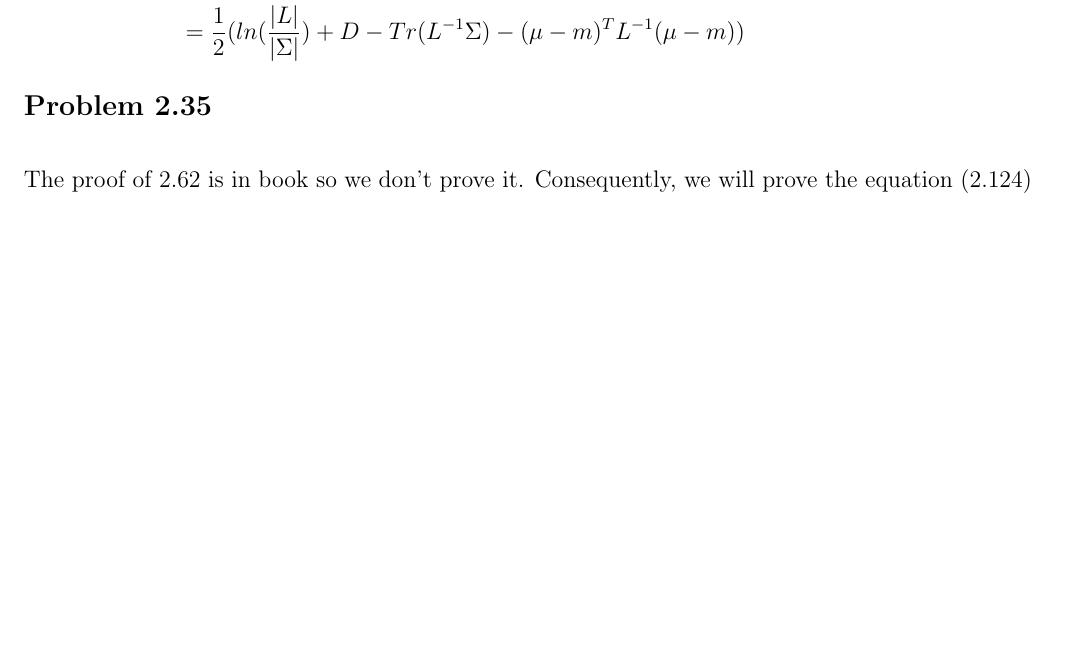
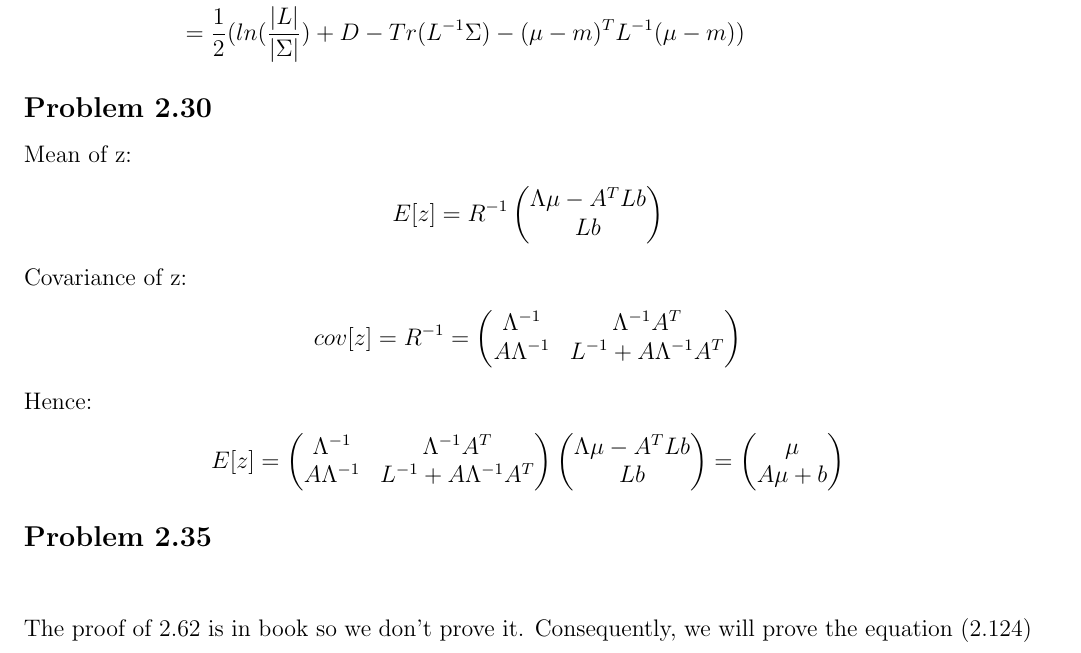
Before and after one commit to Boonichi/Bishop-Book-Solution, a LaTeX document (Book/main.tex): part of page 16 of 19, cut so that both start at the same text, the shorter picture padded with empty space. Compiled offline with pdfLaTeX.

Commit message:
Add Problem 2.30

```diff
--- a/Book/main.tex
+++ b/Book/main.tex
@@ -467,6 +467,34 @@
         & = \frac{1}{2}(ln(\frac{|L|}{|\Sigma|}) + Tr(I_{D}) + (\mu - \mu)^T\Sigma^{-1}(\mu - \mu) - Tr(L^{-1}\Sigma) - (\mu - m)^TL^{-1}(\mu - m)) \\
         & = \frac{1}{2}(ln(\frac{|L|}{|\Sigma|}) + D - Tr(L^{-1}\Sigma) - (\mu - m)^TL^{-1}(\mu - m))
     \end{align*}
+    \subsection*{Problem 2.30}
+    Mean of z:
+    \begin{align*}
+        E[z] = R^{-1} \begin{pmatrix}
+            \Lambda\mu - A^TLb \\
+            Lb
+        \end{pmatrix}
+    \end{align*}
+    Covariance of z:
+    \begin{align*}
+        cov[z] = R^{-1} = \begin{pmatrix}
+            \Lambda^{-1} & \Lambda^{-1}A^T \\
+            A\Lambda^{-1} & L^{-1} + A\Lambda^{-1}A^T
+        \end{pmatrix}
+    \end{align*}
+    Hence:
+    \begin{align*}
+        E[z] = \begin{pmatrix}
+            \Lambda^{-1} & \Lambda^{-1}A^T \\
+            A\Lambda^{-1} & L^{-1} + A\Lambda^{-1}A^T
+        \end{pmatrix} \begin{pmatrix}
+            \Lambda\mu - A^TLb \\
+            Lb
+        \end{pmatrix} = \begin{pmatrix}
+            \mu \\
+            A\mu + b
+        \end{pmatrix}
+    \end{align*}
     \subsection*{Problem 2.35}
     \begin{align*}
         \intertext{The proof of 2.62 is in book so we don't prove it. Consequently, we will prove the equation (2.124)}
```
Also changed, not shown: Book/main.pdf, Workspace/workspace.pdf, 6 other files.
